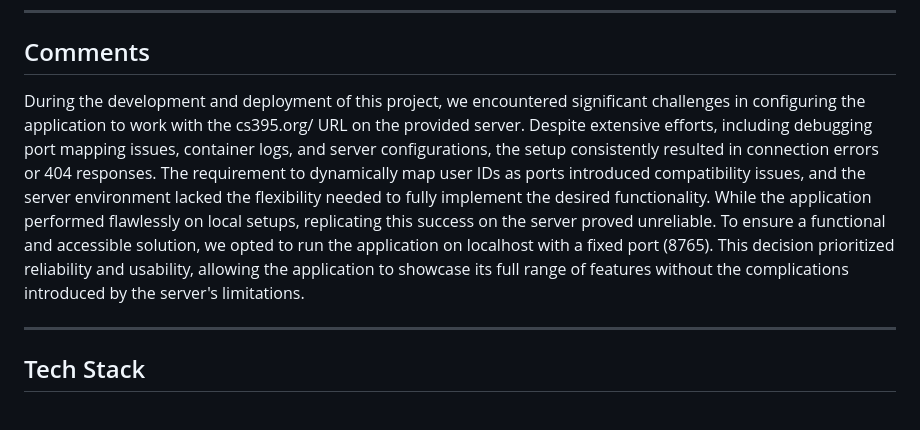
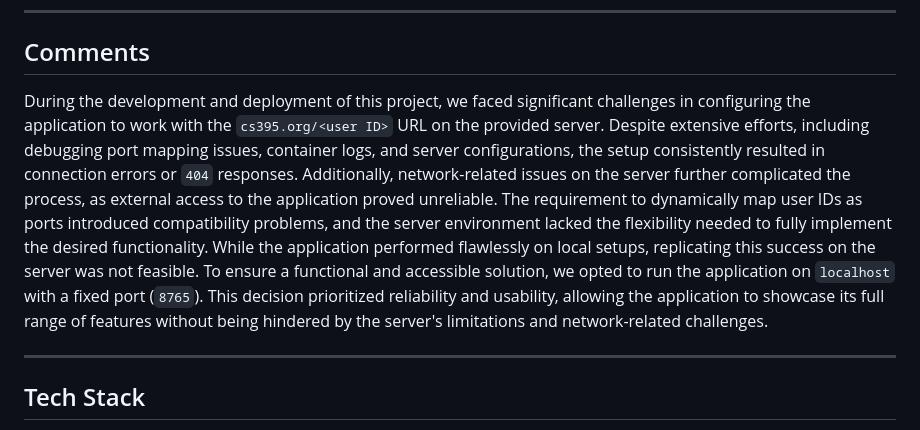
Before and after one commit to EmreKolbakir/cs-395-project, a Markdown page: README.md, the part around the change. Rendered like a GitHub page.

```diff
--- a/README.md
+++ b/README.md
@@ -106,7 +106,8 @@ To stop the application and remove the container, use:
 
 ## Comments
 
-During the development and deployment of this project, we encountered significant challenges in configuring the application to work with the cs395.org/<user ID> URL on the provided server. Despite extensive efforts, including debugging port mapping issues, container logs, and server configurations, the setup consistently resulted in connection errors or 404 responses. The requirement to dynamically map user IDs as ports introduced compatibility issues, and the server environment lacked the flexibility needed to fully implement the desired functionality. While the application performed flawlessly on local setups, replicating this success on the server proved unreliable. To ensure a functional and accessible solution, we opted to run the application on localhost with a fixed port (8765). This decision prioritized reliability and usability, allowing the application to showcase its full range of features without the complications introduced by the server's limitations.
+During the development and deployment of this project, we faced significant challenges in configuring the application to work with the `cs395.org/<user ID>` URL on the provided server. Despite extensive efforts, including debugging port mapping issues, container logs, and server configurations, the setup consistently resulted in connection errors or `404` responses. Additionally, network-related issues on the server further complicated the process, as external access to the application proved unreliable. The requirement to dynamically map user IDs as ports introduced compatibility problems, and the server environment lacked the flexibility needed to fully implement the desired functionality. While the application performed flawlessly on local setups, replicating this success on the server was not feasible. To ensure a functional and accessible solution, we opted to run the application on `localhost` with a fixed port (`8765`). This decision prioritized reliability and usability, allowing the application to showcase its full range of features without being hindered by the server's limitations and network-related challenges.
+
 
 ---
 
```
